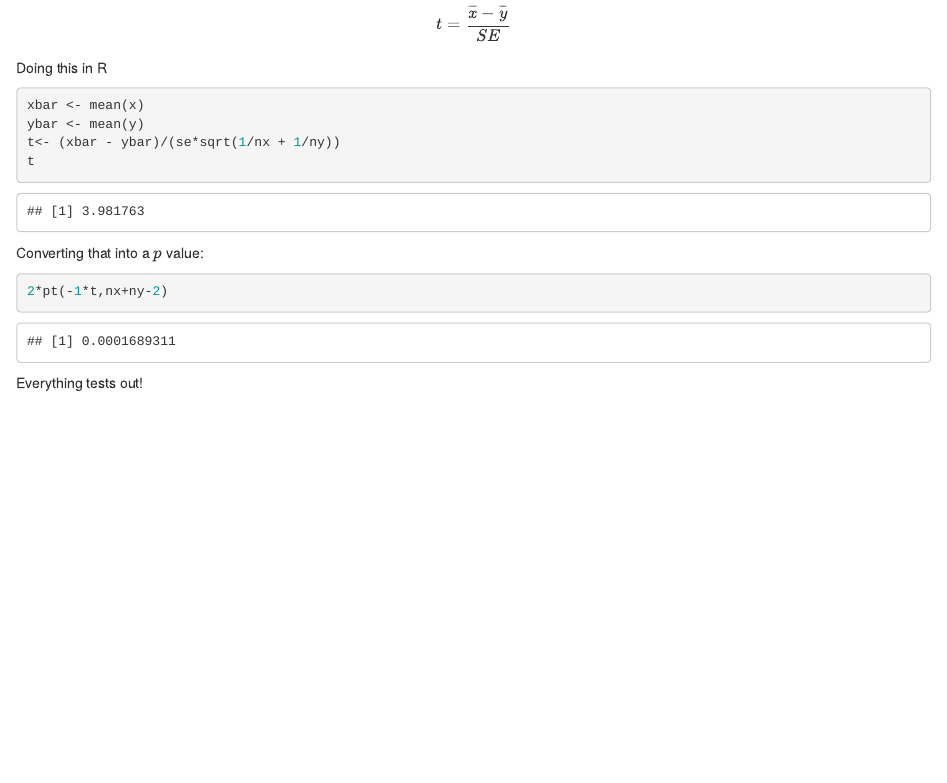
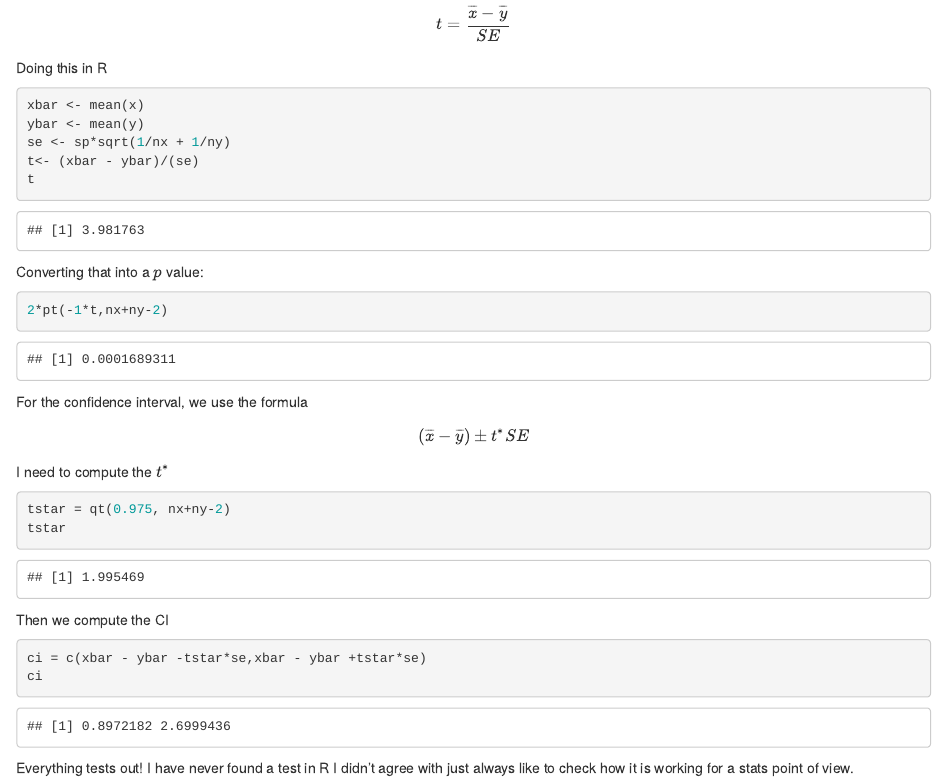
Before and after one commit to nurfnick/Advanced_R_Project, an R Markdown document (phase1.Rmd): the page in a window 1100 px wide, from 2600 px down. The pictures show the output file phase1.html that the author committed with the source, opened offline.

Commit message:
checked the CI too

````diff
--- a/phase1.Rmd
+++ b/phase1.Rmd
@@ -42,8 +42,8 @@ sx <- sd(x)
 sy <- sd(y)
 nx <- length(x)
 ny <- length(y)
-se <- sqrt(((nx-1)*sx^2 + (ny-1)*sy^2)/(nx+ny-2))
-se
+sp <- sqrt(((nx-1)*sx^2 + (ny-1)*sy^2)/(nx+ny-2))
+sp
 ```
 
 Then the $t$ value is
@@ -56,7 +56,8 @@ Doing this in R
 ```{r tcomp}
 xbar <- mean(x)
 ybar <- mean(y)
-t<- (xbar - ybar)/(se*sqrt(1/nx + 1/ny))
+se <- sp*sqrt(1/nx + 1/ny)
+t<- (xbar - ybar)/(se)
 t
 ```
 
@@ -66,4 +67,18 @@ Converting that into a $p$ value:
 2*pt(-1*t,nx+ny-2)
 ```
 
-Everything tests out!
+For the confidence interval, we use the formula
+$$
+(\overline x - \overline y) \pm t^*SE
+$$
+I need to compute the $t^*$
+```{r tstar}
+tstar = qt(0.975, nx+ny-2)
+tstar
+```
+Then we compute the CI
+```{r CI}
+ci = c(xbar - ybar -tstar*se,xbar - ybar +tstar*se)
+ci
+```
+Everything tests out!  I have never found a test in R I didn't agree with just always like to check how it is working for a stats point of view.
````
Also changed, not shown: phase1.html.
